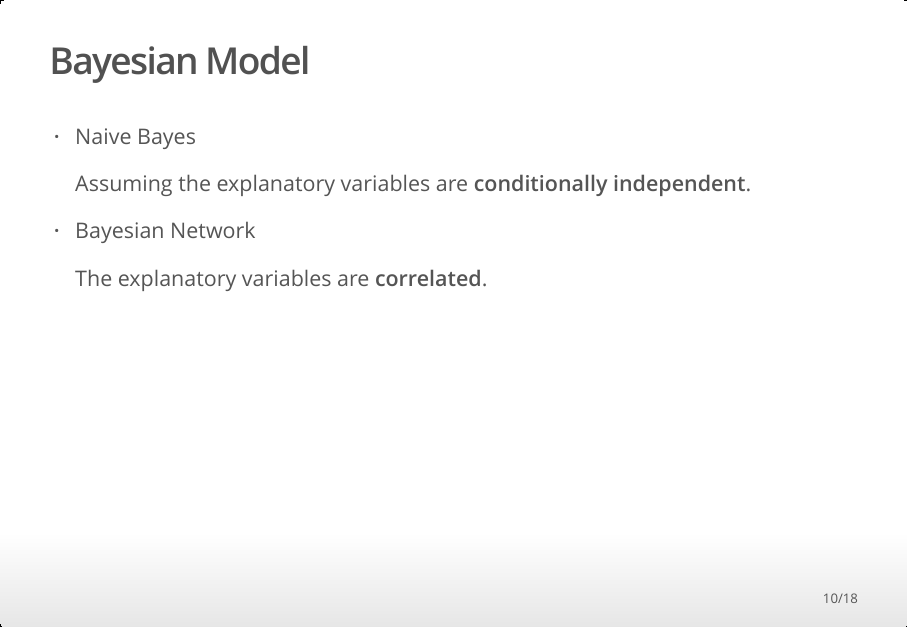
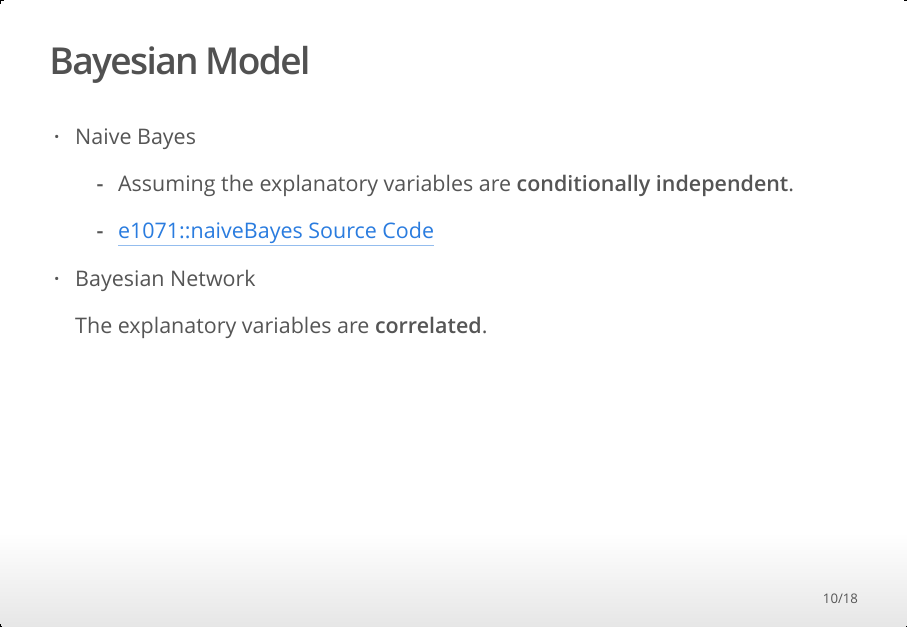
Before and after one commit to yeyuting0307/Bayes, an R Markdown document (BayesNetwork.Rmd): page 10 of 18. The pictures show the output file BayesNetwork.html that the author committed with the source, opened offline.

Commit message:
Add naiveBayes source code

````diff
--- a/BayesNetwork.Rmd
+++ b/BayesNetwork.Rmd
@@ -3,6 +3,8 @@ title: "Bayes Network"
 author: "Mike"
 date: "2020/3/20"
 output: ioslides_presentation
+editor_options:
+  chunk_output_type: console
 ---
 
 ```{r setup, include=FALSE}
@@ -278,8 +280,9 @@ Since we dont have any prior Titanic survived info or experts's suggestion, only
 
 + Naive Bayes
 
-  Assuming the explanatory variables are **conditionally independent**.
+  + Assuming the explanatory variables are **conditionally independent**.
 
+  + [e1071::naiveBayes Source Code](https://rdrr.io/rforge/e1071/src/R/naiveBayes.R)
 
 + Bayesian Network
 
````
Also changed, not shown: BayesNetwork.html, BayesNetwork.Rmd (4 more changed lines).
